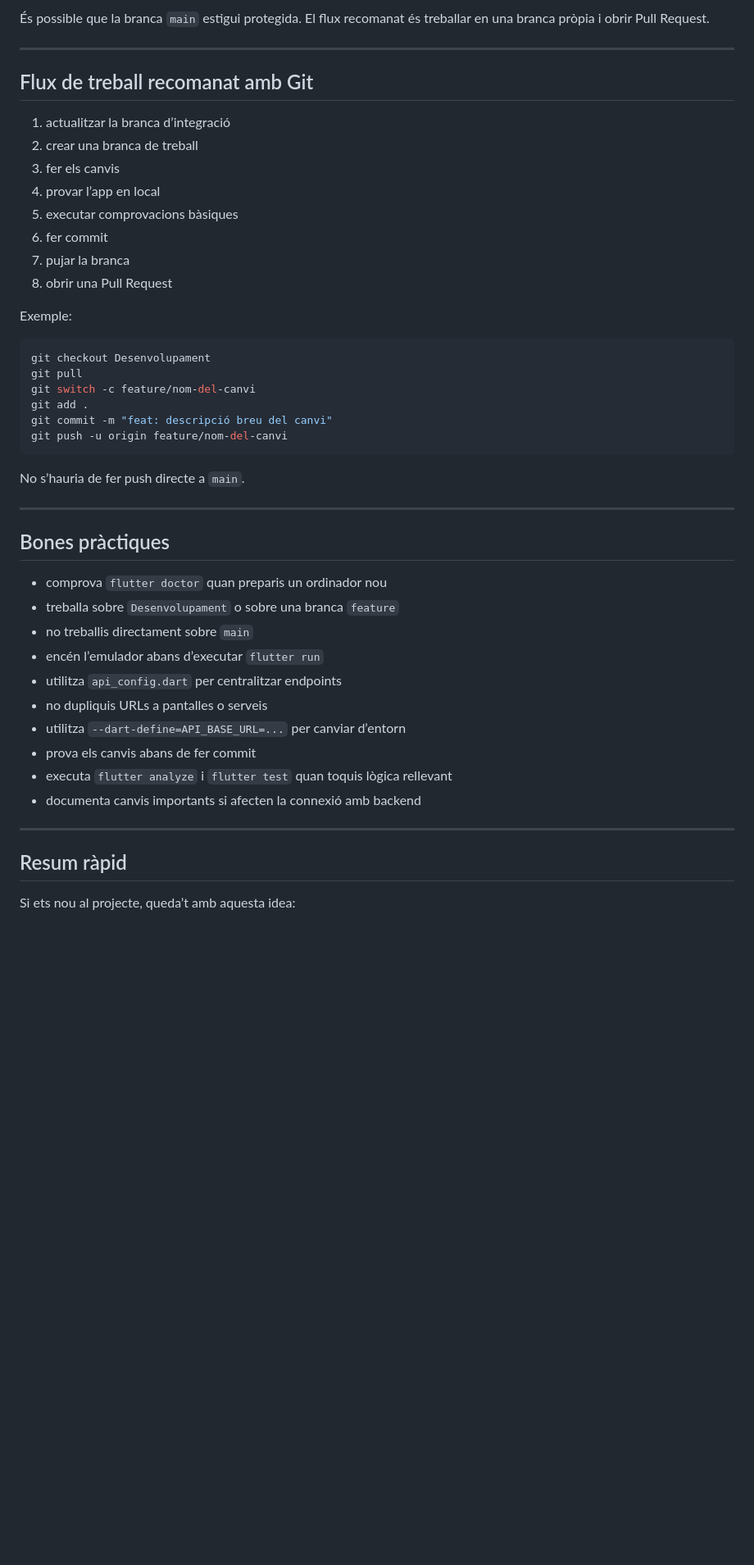
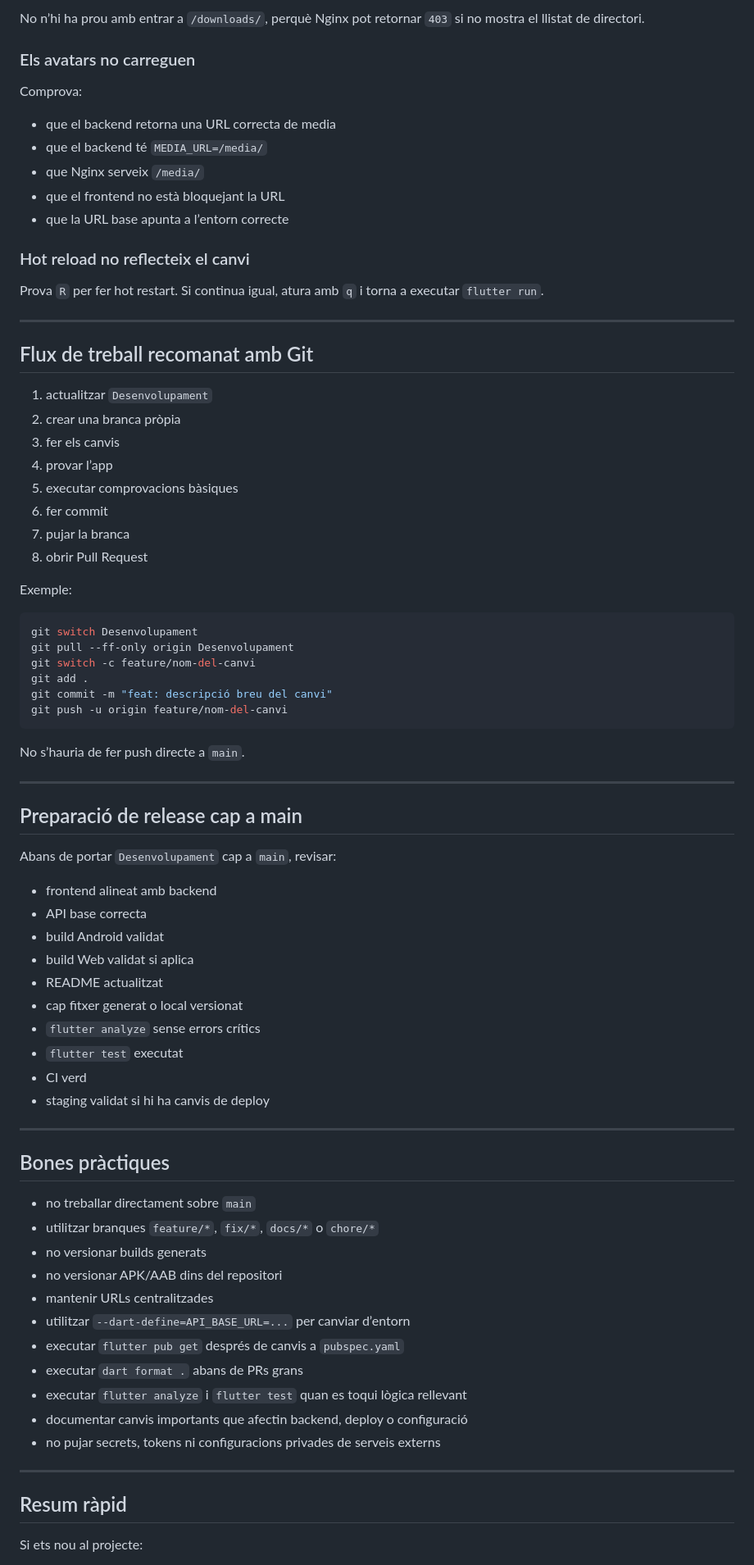
Before and after one commit to pes2526q2-13-gei-upc/FrontEnd-BuildRank, a Markdown page: README.md, the part around one of its changes. Shown at 82% size. GitHub-like rendering; blank space fills up the shorter version.

````diff
--- a/README.md
+++ b/README.md
@@ -457,24 +677,38 @@ Prova primer amb `r` per hot reload. Si el canvi és més profund, utilitza `R`
 
-És possible que la branca `main` estigui protegida. El flux recomanat és treballar en una branca pròpia i obrir Pull Request.
+No n’hi ha prou amb entrar a `/downloads/`, perquè Nginx pot retornar `403` si no mostra el llistat de directori.
+
+### Els avatars no carreguen
+
+Comprova:
+
+- que el backend retorna una URL correcta de media
+- que el backend té `MEDIA_URL=/media/`
+- que Nginx serveix `/media/`
+- que el frontend no està bloquejant la URL
+- que la URL base apunta a l’entorn correcte
+
+### Hot reload no reflecteix el canvi
+
+Prova `R` per fer hot restart. Si continua igual, atura amb `q` i torna a executar `flutter run`.
 
 ---
 
 ## Flux de treball recomanat amb Git
 
-1. actualitzar la branca d’integració
-2. crear una branca de treball
+1. actualitzar `Desenvolupament`
+2. crear una branca pròpia
 3. fer els canvis
-4. provar l’app en local
+4. provar l’app
 5. executar comprovacions bàsiques
 6. fer commit
 7. pujar la branca
-8. obrir una Pull Request
+8. obrir Pull Request
 
 Exemple:
 
 ```bash
-git checkout Desenvolupament
-git pull
+git switch Desenvolupament
+git pull --ff-only origin Desenvolupament
 git switch -c feature/nom-del-canvi
 git add .
 git commit -m "feat: descripció breu del canvi"
@@ -485,22 +719,40 @@ No s’hauria de fer push directe a `main`.
 
 ---
 
+## Preparació de release cap a main
+
+Abans de portar `Desenvolupament` cap a `main`, revisar:
+
+- frontend alineat amb backend
+- API base correcta
+- build Android validat
+- build Web validat si aplica
+- README actualitzat
+- cap fitxer generat o local versionat
+- `flutter analyze` sense errors crítics
+- `flutter test` executat
+- CI verd
+- staging validat si hi ha canvis de deploy
+
+---
+
 ## Bones pràctiques
 
-- comprova `flutter doctor` quan preparis un ordinador nou
-- treballa sobre `Desenvolupament` o sobre una branca `feature`
-- no treballis directament sobre `main`
-- encén l’emulador abans d’executar `flutter run`
-- utilitza `api_config.dart` per centralitzar endpoints
-- no dupliquis URLs a pantalles o serveis
-- utilitza `--dart-define=API_BASE_URL=...` per canviar d’entorn
-- prova els canvis abans de fer commit
-- executa `flutter analyze` i `flutter test` quan toquis lògica rellevant
-- documenta canvis importants si afecten la connexió amb backend
+- no treballar directament sobre `main`
+- utilitzar branques `feature/*`, `fix/*`, `docs/*` o `chore/*`
+- no versionar builds generats
+- no versionar APK/AAB dins del repositori
+- mantenir URLs centralitzades
+- utilitzar `--dart-define=API_BASE_URL=...` per canviar d’entorn
+- executar `flutter pub get` després de canvis a `pubspec.yaml`
+- executar `dart format .` abans de PRs grans
+- executar `flutter analyze` i `flutter test` quan es toqui lògica rellevant
+- documentar canvis importants que afectin backend, deploy o configuració
+- no pujar secrets, tokens ni configuracions privades de serveis externs
 
 ---
 
 ## Resum ràpid
 
-Si ets nou al projecte, queda’t amb aquesta idea:
+Si ets nou al projecte:
 
````
Also changed, not shown: other parts of README.md (+448 -226 lines).
